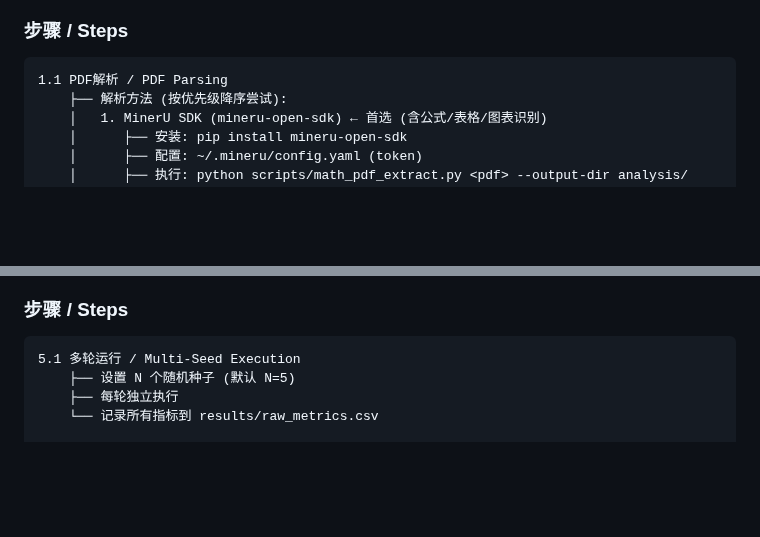
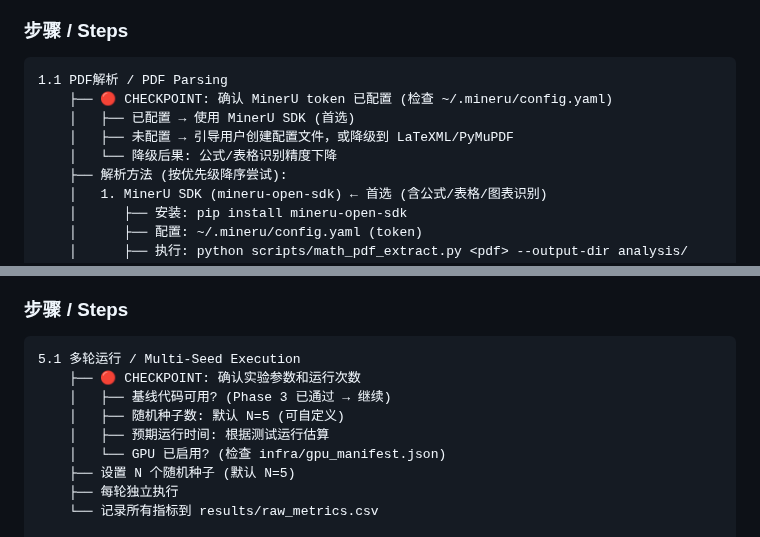
Before and after one commit to BluesilveEmperor/math-read-do, a Markdown page: SKILL.md, 2 parts joined by grey strips. Drawn GitHub-style; blank space fills up the shorter version.

````diff
--- a/SKILL.md
+++ b/SKILL.md
@@ -304,6 +304,10 @@ PDF文件路径 / arXiv链接。
 
 ```
 1.1 PDF解析 / PDF Parsing
+    ├── 🔴 CHECKPOINT: 确认 MinerU token 已配置 (检查 ~/.mineru/config.yaml)
+    │   ├── 已配置 → 使用 MinerU SDK (首选)
+    │   ├── 未配置 → 引导用户创建配置文件，或降级到 LaTeXML/PyMuPDF
+    │   └── 降级后果: 公式/表格识别精度下降
     ├── 解析方法 (按优先级降序尝试):
     │   1. MinerU SDK (mineru-open-sdk) ← 首选 (含公式/表格/图表识别)
     │      ├── 安装: pip install mineru-open-sdk
@@ -562,6 +572,11 @@ PDF文件路径 / arXiv链接。
 
 ```
 5.1 多轮运行 / Multi-Seed Execution
+    ├── 🔴 CHECKPOINT: 确认实验参数和运行次数
+    │   ├── 基线代码可用? (Phase 3 已通过 → 继续)
+    │   ├── 随机种子数: 默认 N=5 (可自定义)
+    │   ├── 预期运行时间: 根据测试运行估算
+    │   └── GPU 已启用? (检查 infra/gpu_manifest.json)
     ├── 设置 N 个随机种子 (默认 N=5)
     ├── 每轮独立执行
     └── 记录所有指标到 results/raw_metrics.csv
````
Also changed, not shown: other parts of SKILL.md (+23 -0 lines).
